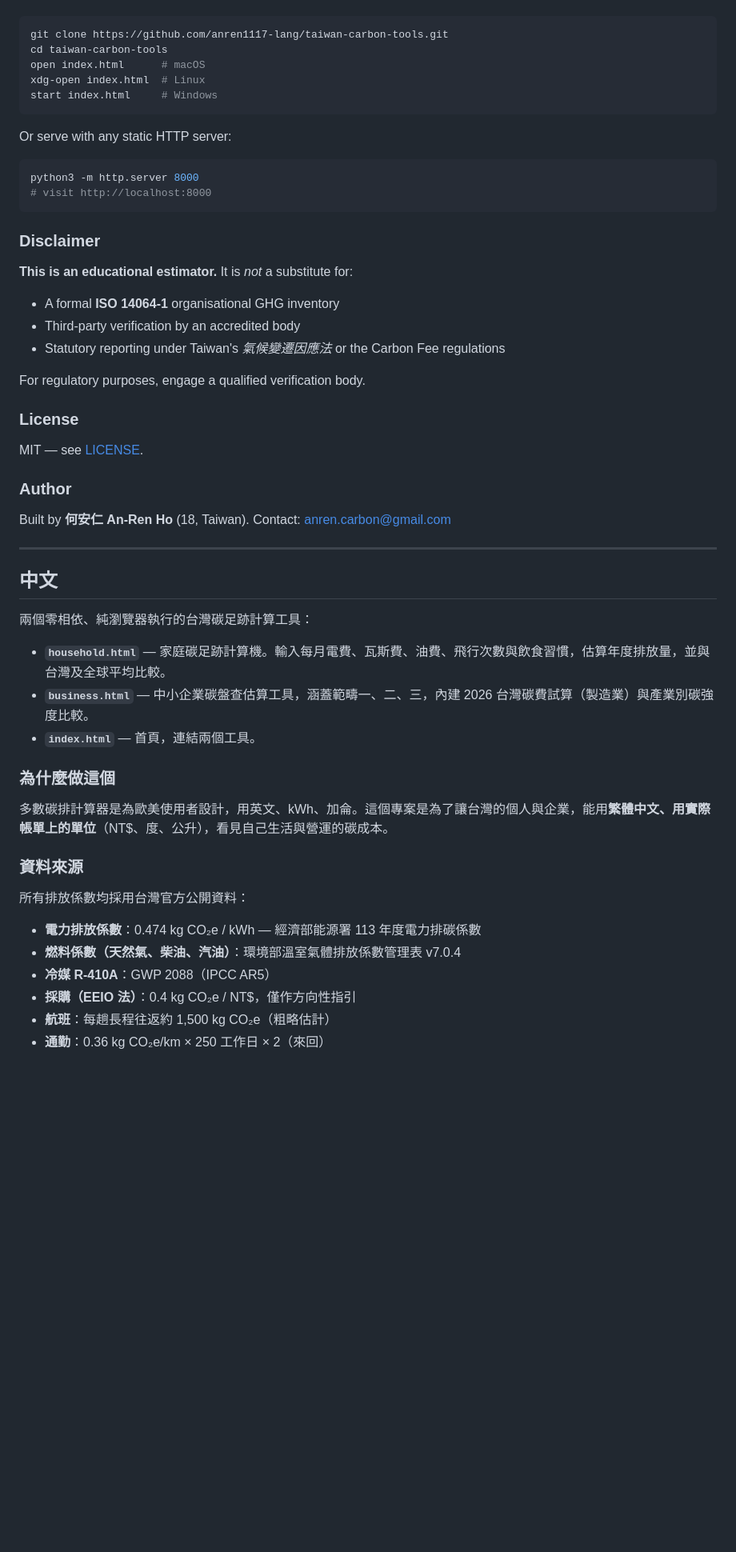
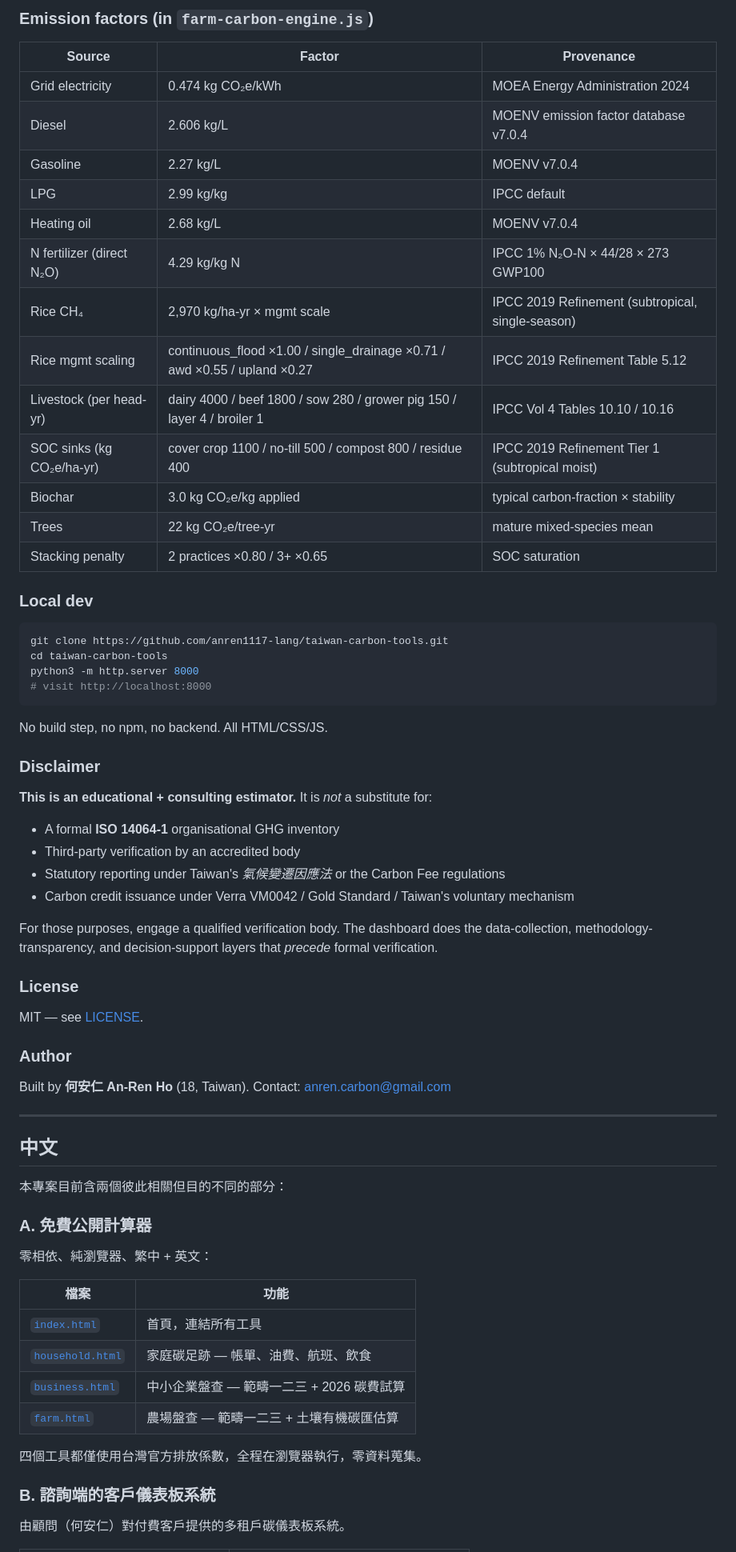
Before and after one commit to anren1117-lang/taiwan-carbon-tools, a Markdown page: README.md, the part around one of its changes. Shown at 80% size. GitHub-like rendering; blank space fills up the shorter version.

````diff
--- a/README.md
+++ b/README.md
@@ -36,28 +57,42 @@ No build step, no npm, no backend. Open the HTML file directly:
+### Emission factors (in `farm-carbon-engine.js`)
+
+| Source | Factor | Provenance |
+|---|---|---|
+| Grid electricity | 0.474 kg CO₂e/kWh | MOEA Energy Administration 2024 |
+| Diesel | 2.606 kg/L | MOENV emission factor database v7.0.4 |
+| Gasoline | 2.27 kg/L | MOENV v7.0.4 |
+| LPG | 2.99 kg/kg | IPCC default |
+| Heating oil | 2.68 kg/L | MOENV v7.0.4 |
+| N fertilizer (direct N₂O) | 4.29 kg/kg N | IPCC 1% N₂O-N × 44/28 × 273 GWP100 |
+| Rice CH₄ | 2,970 kg/ha-yr × mgmt scale | IPCC 2019 Refinement (subtropical, single-season) |
+| Rice mgmt scaling | continuous_flood ×1.00 / single_drainage ×0.71 / awd ×0.55 / upland ×0.27 | IPCC 2019 Refinement Table 5.12 |
+| Livestock (per head-yr) | dairy 4000 / beef 1800 / sow 280 / grower pig 150 / layer 4 / broiler 1 | IPCC Vol 4 Tables 10.10 / 10.16 |
+| SOC sinks (kg CO₂e/ha-yr) | cover crop 1100 / no-till 500 / compost 800 / residue 400 | IPCC 2019 Refinement Tier 1 (subtropical moist) |
+| Biochar | 3.0 kg CO₂e/kg applied | typical carbon-fraction × stability |
+| Trees | 22 kg CO₂e/tree-yr | mature mixed-species mean |
+| Stacking penalty | 2 practices ×0.80 / 3+ ×0.65 | SOC saturation |
+
+### Local dev
 
 ```bash
 git clone https://github.com/anren1117-lang/taiwan-carbon-tools.git
 cd taiwan-carbon-tools
-open index.html      # macOS
-xdg-open index.html  # Linux
-start index.html     # Windows
-```
-
-Or serve with any static HTTP server:
-
-```bash
 python3 -m http.server 8000
 # visit http://localhost:8000
 ```
 
+No build step, no npm, no backend. All HTML/CSS/JS.
+
 ### Disclaimer
 
-**This is an educational estimator.** It is *not* a substitute for:
+**This is an educational + consulting estimator.** It is *not* a substitute for:
 
 - A formal **ISO 14064-1** organisational GHG inventory
 - Third-party verification by an accredited body
 - Statutory reporting under Taiwan's *氣候變遷因應法* or the Carbon Fee regulations
+- Carbon credit issuance under Verra VM0042 / Gold Standard / Taiwan's voluntary mechanism
 
-For regulatory purposes, engage a qualified verification body.
+For those purposes, engage a qualified verification body. The dashboard does the data-collection, methodology-transparency, and decision-support layers that *precede* formal verification.
 
 ### License
 
@@ -65,30 +100,28 @@ MIT — see [LICENSE](LICENSE).
 
 ### Author
 
-Built by **何安仁 An-Ren Ho** (18, Taiwan). Contact: anren.carbon@gmail.com
+Built by **何安仁 An-Ren Ho** (18, Taiwan). Contact: [anren.carbon@gmail.com](mailto:anren.carbon@gmail.com)
 
 ---
 
 ## 中文
 
-兩個零相依、純瀏覽器執行的台灣碳足跡計算工具：
+本專案目前含兩個彼此相關但目的不同的部分：
 
-- **`household.html`** — 家庭碳足跡計算機。輸入每月電費、瓦斯費、油費、飛行次數與飲食習慣，估算年度排放量，並與台灣及全球平均比較。
-- **`business.html`** — 中小企業碳盤查估算工具，涵蓋範疇一、二、三，內建 2026 台灣碳費試算（製造業）與產業別碳強度比較。
-- **`index.html`** — 首頁，連結兩個工具。
+### A. 免費公開計算器
 
-### 為什麼做這個
+零相依、純瀏覽器、繁中 + 英文：
 
-多數碳排計算器是為歐美使用者設計，用英文、kWh、加侖。這個專案是為了讓台灣的個人與企業，能用**繁體中文、用實際帳單上的單位**（NT$、度、公升），看見自己生活與營運的碳成本。
+| 檔案 | 功能 |
+|---|---|
+| [`index.html`](index.html) | 首頁，連結所有工具 |
+| [`household.html`](household.html) | 家庭碳足跡 — 帳單、油費、航班、飲食 |
+| [`business.html`](business.html) | 中小企業盤查 — 範疇一二三 + 2026 碳費試算 |
+| [`farm.html`](farm.html) | 農場盤查 — 範疇一二三 + 土壤有機碳匯估算 |
 
-### 資料來源
+四個工具都僅使用台灣官方排放係數，全程在瀏覽器執行，零資料蒐集。
 
-所有排放係數均採用台灣官方公開資料：
+### B. 諮詢端的客戶儀表板系統
 
-- **電力排放係數**：0.474 kg CO₂e / kWh — 經濟部能源署 113 年度電力排碳係數
-- **燃料係數（天然氣、柴油、汽油）**：環境部溫室氣體排放係數管理表 v7.0.4
-- **冷媒 R-410A**：GWP 2088（IPCC AR5）
-- **採購（EEIO 法）**：0.4 kg CO₂e / NT$，僅作方向性指引
-- **航班**：每趟長程往返約 1,500 kg CO₂e（粗略估計）
-- **通勤**：0.36 kg CO₂e/km × 250 工作日 × 2（來回）
+由顧問（何安仁）對付費客戶提供的多租戶碳儀表板系統。
 
````
Also changed, not shown: other parts of README.md (+83 -32 lines).
